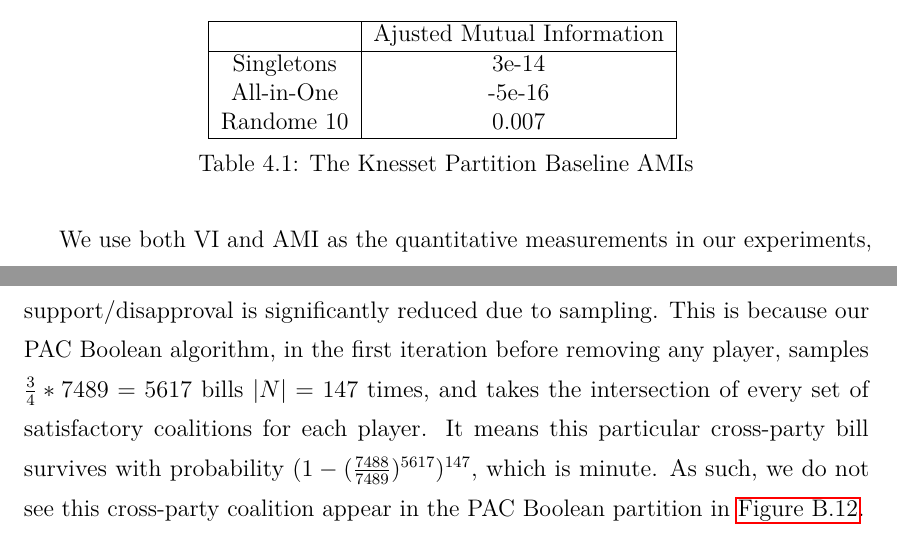
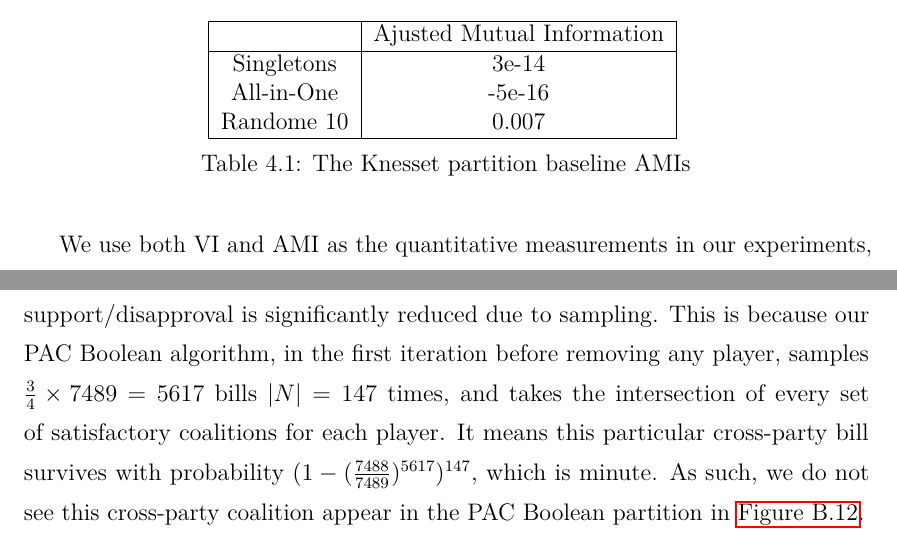
Before and after one commit to weilu/coop-learning, a LaTeX thesis (nusthesis/main.tex, which reads nusthesis/chapters/ch-analysis.tex, nusthesis/chapters/ch-experiment.tex): two parts of pages 31 and 58 of 122, joined at a grey line, cut so that both start at the same text. Compiled offline with pdfLaTeX.

Commit message:
Minor typesetting fixes

```diff
--- a/nusthesis/chapters/ch-analysis.tex
+++ b/nusthesis/chapters/ch-analysis.tex
@@ -221,7 +221,7 @@ players in singleton coalitions.
 Notably under the PAC setting, the effect of this bill with large cross-party
 support/disapproval is significantly reduced due to sampling.
 This is because our PAC Boolean algorithm, in the first iteration before removing
-any player, samples $\frac{3}{4} * 7489 = 5617$ bills $|N|=147$ times, and
+any player, samples $\frac{3}{4} \times 7489 = 5617$ bills $|N|=147$ times, and
 takes the intersection of every set of satisfactory coalitions for each player.
 It means this particular cross-party bill survives with probability
 $(1 - (\frac{7488}{7489})^{5617})^{147}$, which is minute.
--- a/nusthesis/chapters/ch-experiment.tex
+++ b/nusthesis/chapters/ch-experiment.tex
@@ -281,7 +281,7 @@ All-in-One & -5e-16 \\
 Randome 10 & 0.007 \\
 \hline
 \end{tabular}
-\caption{The Knesset Partition Baseline AMIs}
+\caption{The Knesset partition baseline AMIs}
 \label{experiment:table:ami_baselines}
 \end{table}
 
```
